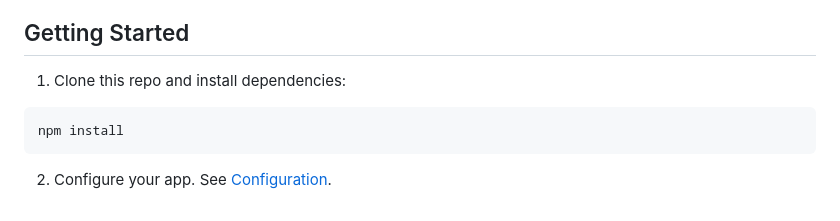
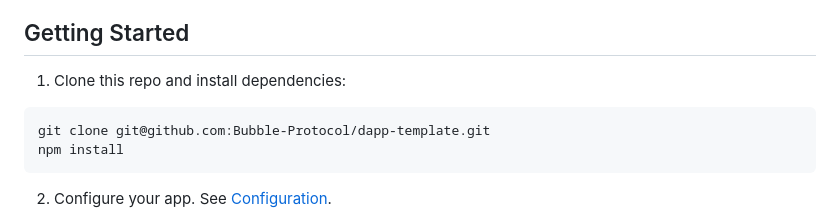
Before and after one commit to Bubble-Protocol/dapp-template, a Markdown page: README.md, the part around the change. Drawn GitHub-style.

Commit message:
tweak readme

````diff
--- a/README.md
+++ b/README.md
@@ -9,6 +9,7 @@ This template dApp can be used as a starting point for decentralised application
 1. Clone this repo and install dependencies:
 
 ```
+git clone git@github.com:Bubble-Protocol/dapp-template.git
 npm install
 ```
 
````
